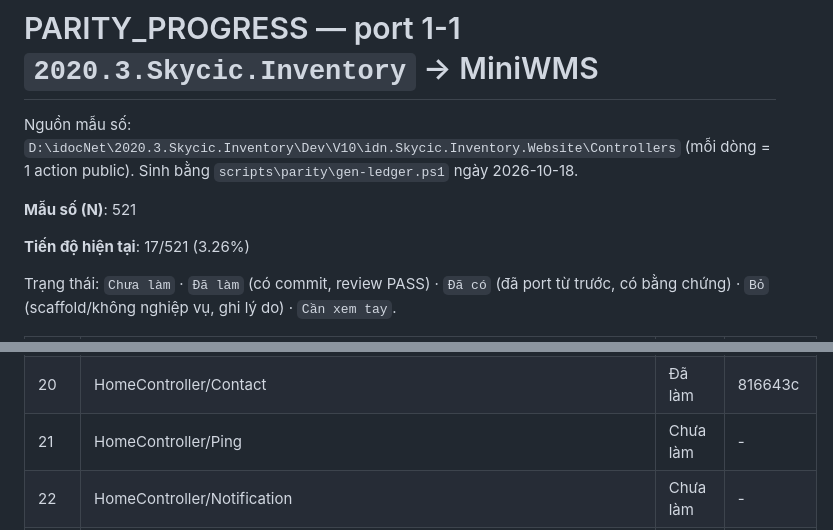
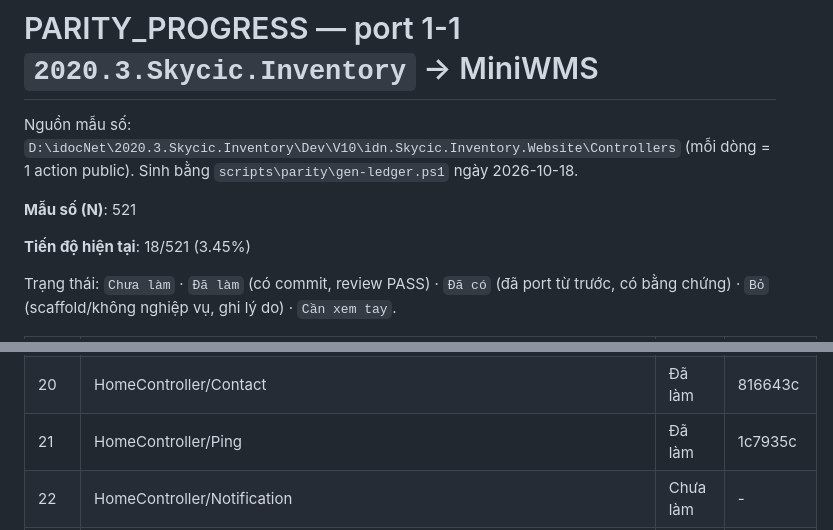
Before and after one commit to Tranletrungkien1705/MiniWMS, a Markdown page: PARITY_PROGRESS.md, 2 parts joined by grey strips. Rendered like a GitHub page.

Commit message:
docs(parity): HomeController/Ping -> Đã làm (18/521 (3.45%))
Co-Authored-By: Claude Opus 5.5 <noreply@anthropic.com>

```diff
--- a/PARITY_PROGRESS.md
+++ b/PARITY_PROGRESS.md
@@ -4,7 +4,7 @@ Nguồn mẫu số: `D:\idocNet\2020.3.Skycic.Inventory\Dev\V10\idn.Skycic.Inven
 
 **Mẫu số (N)**: 521
 
-**Tiến độ hiện tại**: 17/521 (3.26%)
+**Tiến độ hiện tại**: 18/521 (3.45%)
 
 Trạng thái: `Chưa làm` · `Đã làm` (có commit, review PASS) · `Đã có` (đã port từ trước, có bằng chứng) · `Bỏ` (scaffold/không nghiệp vụ, ghi lý do) · `Cần xem tay`.
 
@@ -30,7 +30,7 @@ Trạng thái: `Chưa làm` · `Đã làm` (có commit, review PASS) · `Đã c
 | 18 | HomeController/Index | Đã làm | 76ad14e |
 | 19 | HomeController/About | Đã làm | 0f75067 |
 | 20 | HomeController/Contact | Đã làm | 816643c |
-| 21 | HomeController/Ping | Chưa làm | - |
+| 21 | HomeController/Ping | Đã làm | 1c7935c |
 | 22 | HomeController/Notification | Chưa làm | - |
 | 23 | Inv_CostPriceHistController/Index | Chưa làm | - |
 | 24 | Inv_CostPriceHistController/DoSearch_Inv_CostPriceHist | Chưa làm | - |
```
